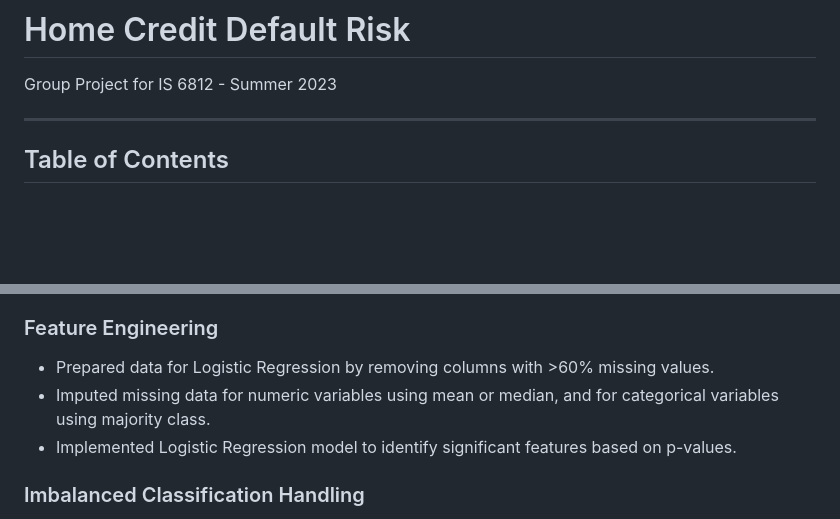
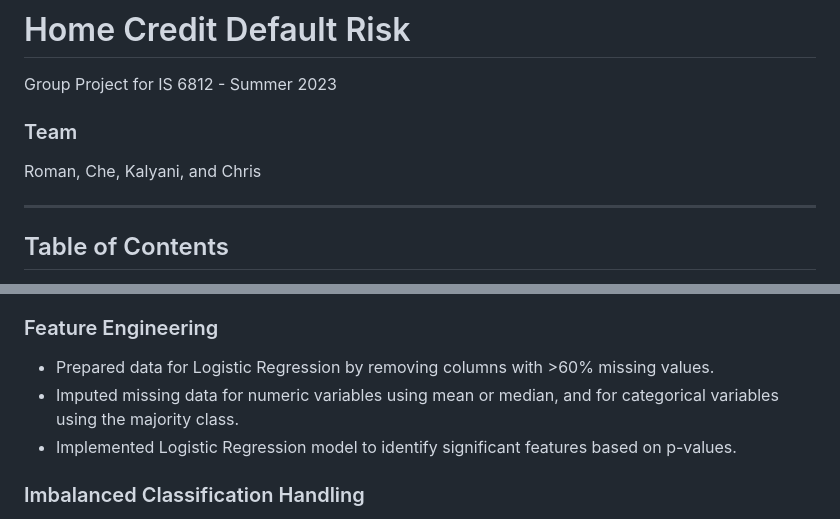
Before and after one commit to kiwi-kj/capstone-project-1, a Markdown page: README.md, 2 parts joined by grey strips. GitHub-like rendering; blank space fills up the shorter version.

```diff
--- a/README.md
+++ b/README.md
@@ -1,5 +1,7 @@
 # Home Credit Default Risk
 Group Project for IS 6812 - Summer 2023
+### Team
+Roman, Che, Kalyani, and Chris
 
 - - - -
 
@@ -30,7 +37,7 @@ Our project focuses on using machine learning algorithms to build a classificati
 
 ### Feature Engineering <a name="feature-engineering"></a>
 - Prepared data for Logistic Regression by removing columns with >60% missing values.
-- Imputed missing data for numeric variables using mean or median, and for categorical variables using majority class.
+- Imputed missing data for numeric variables using mean or median, and for categorical variables using the majority class.
 - Implemented Logistic Regression model to identify significant features based on p-values.
 
 ### Imbalanced Classification Handling <a name="imbalanced-classification-handling"></a>
```
Also changed, not shown: other parts of README.md (+21 -1 lines).
